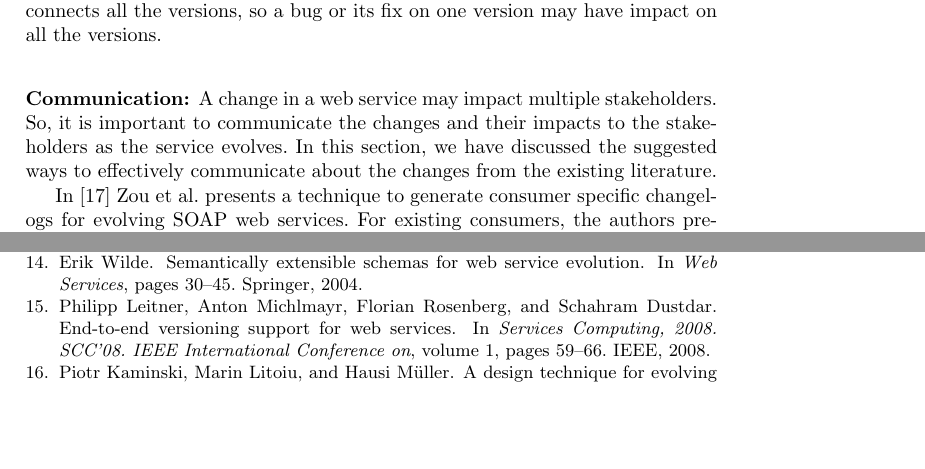
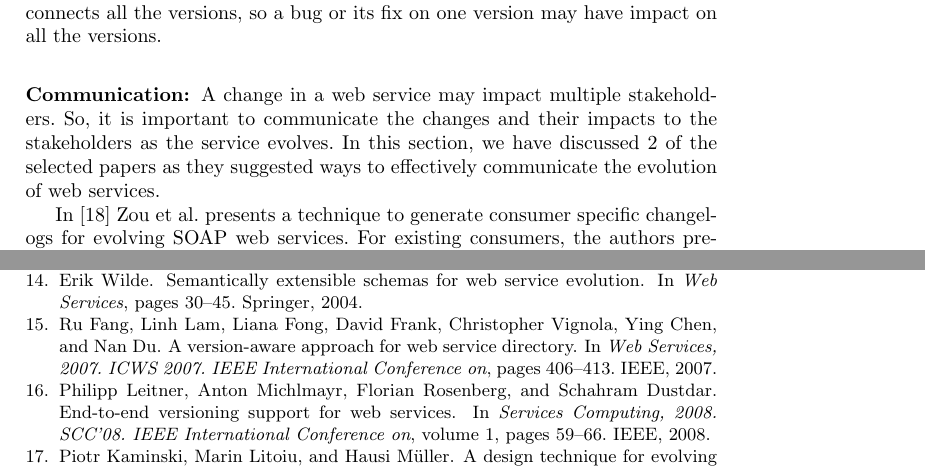
Before and after one commit to smsohan/web_service_evolution, a LaTeX thesis (paper.tex, which reads references.bib): two parts of pages 11 and 16 of 16, joined at a grey line, cut so that both start at the same text, the shorter picture padded with empty space. The pictures show the PDF file paper.pdf that the author committed with the source.

Commit message:
added the  counts to each section

```diff
--- a/paper.tex
+++ b/paper.tex
@@ -246,7 +246,7 @@ A change in a web service impacts one or more of the stakeholder roles based on
 
 \subsubsection{How to evolve the web services?} % (fold)
 \label{sub:how_to_evolve_the_web_services_}
-Now that we have listed the drivers behind web service evolution, next we present the different approaches to tackle web service evolution based on the existing literature.
+Now that we have listed the drivers behind web service evolution, next we present the different approaches to tackle web service evolution based on 6 of the selected papers.
 
 \subsubsection{Versioning:} % (fold)
 Lublinsky compared between multiple approaches of implementing evolving web services based on different dimensions as follows \cite{lublinsky2007versioning}.
@@ -323,7 +323,7 @@ As the service evolves, introducing new adapters for each version would produce
 The ``Chain of Adapters'' technique addresses their requirements, but they mentioned some caveats. For example, the adapters need to ensure all breaking changes are compensated, which my need for a separate data store when fields are removed from the datastore on subsequent versions. Also, this chain effectively connects all the versions, so a bug or it’s fix on one version may have impact on all the versions.
 
 \subsubsection{Communication:}
-A change in a web service may impact multiple stakeholders. So, it is important to communicate the changes and their impacts to the stakeholders as the service evolves. In this section, we have discussed the suggested ways to effectively communicate about the changes from the existing literature.
+A change in a web service may impact multiple stakeholders. So, it is important to communicate the changes and their impacts to the stakeholders as the service evolves. In this section, we have discussed 2 of the selected papers as they suggested ways to effectively communicate the evolution of web services.
 
 In \cite{le2008synchronizing} Zou et al. presents a technique to generate consumer specific changelogs for evolving SOAP web services. For existing consumers, the authors presented an approach where a consumer specific changelog can be generated based on their usage pattern of the service. The approach is described below:
 
--- a/references.bib
+++ b/references.bib
@@ -87,6 +87,15 @@
   pages={30--45},
   year={2004},
   publisher={Springer}
+},
+
+@inproceedings{fang2007version,
+  title={A version-aware approach for web service directory},
+  author={Fang, Ru and Lam, Linh and Fong, Liana and Frank, David and Vignola, Christopher and Chen, Ying and Du, Nan},
+  booktitle={Web Services, 2007. ICWS 2007. IEEE International Conference on},
+  pages={406--413},
+  year={2007},
+  organization={IEEE}
 },
 
 @inproceedings{leitner2008end,
```
Also changed, not shown: paper.bbl, paper.pdf, paper.tex (6 more changed lines), 5 other files.
